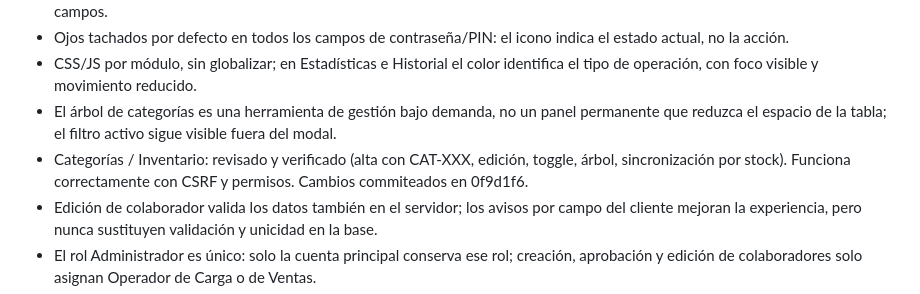
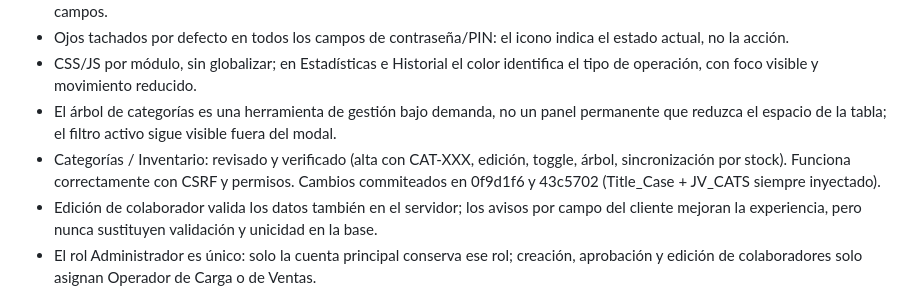
Before and after one commit to baxters0621/JV3000, a Markdown page: MEMORY.md, the part around the change. Drawn GitHub-style.

```diff
--- a/MEMORY.md
+++ b/MEMORY.md
@@ -29,7 +29,7 @@ Sin datos sensibles (claves, tokens, PIN).
 - Ojos tachados por defecto en todos los campos de contraseña/PIN: el icono indica el estado actual, no la acción.
 - CSS/JS por módulo, sin globalizar; en Estadísticas e Historial el color identifica el tipo de operación, con foco visible y movimiento reducido.
 - El árbol de categorías es una herramienta de gestión bajo demanda, no un panel permanente que reduzca el espacio de la tabla; el filtro activo sigue visible fuera del modal.
-- Categorías / Inventario: revisado y verificado (alta con CAT-XXX, edición, toggle, árbol, sincronización por stock). Funciona correctamente con CSRF y permisos. Cambios commiteados en 0f9d1f6.
+- Categorías / Inventario: revisado y verificado (alta con CAT-XXX, edición, toggle, árbol, sincronización por stock). Funciona correctamente con CSRF y permisos. Cambios commiteados en 0f9d1f6 y 43c5702 (Title_Case + JV_CATS siempre inyectado).
 - Edición de colaborador valida los datos también en el servidor; los avisos por campo del cliente mejoran la experiencia, pero nunca sustituyen validación y unicidad en la base.
 - El rol Administrador es único: solo la cuenta principal conserva ese rol; creación, aprobación y edición de colaboradores solo asignan Operador de Carga o de Ventas.
 - Acceso al Historial de operaciones por alcance: administración ve compras y ventas, carga ve compras y ventas ve ventas; el servidor aplica el mismo límite que el menú.
```
Also changed, not shown: docs/BITACORA.md (+2 -0 lines).
